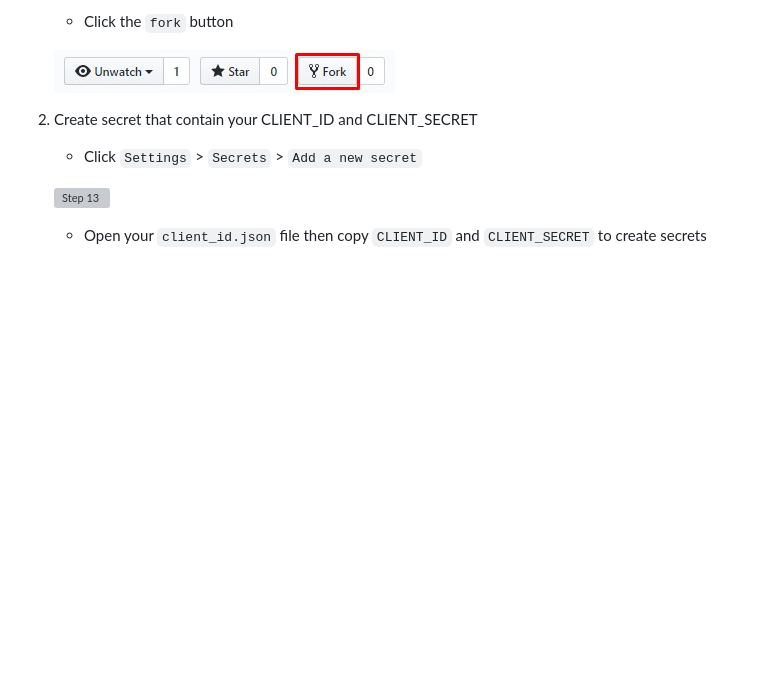
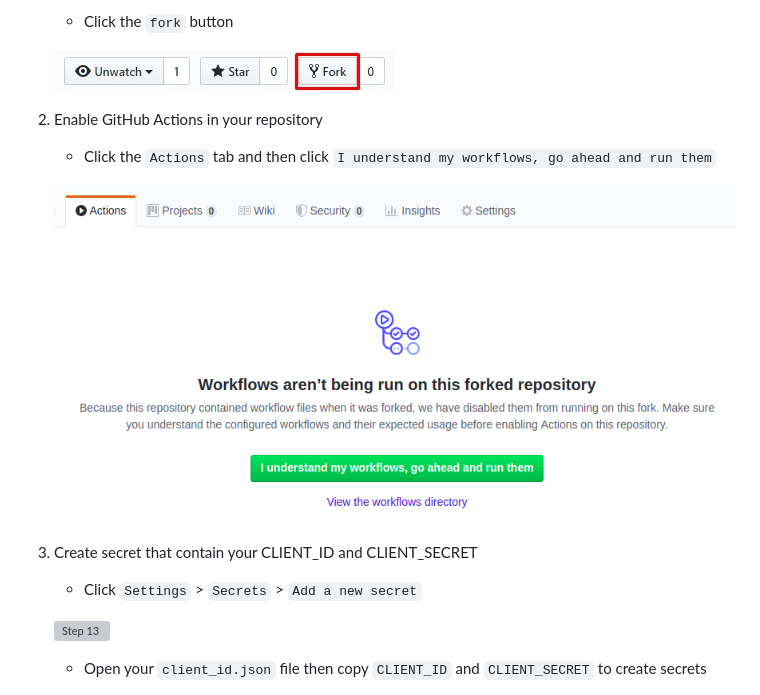
Before and after one commit to marufshidiq/gdrive-cli-builder, a Markdown page: README.md, the part around the change. GitHub-like rendering; pictures changed too: assets/enable.png (added); folded sections open; blank space fills up the shorter version; grey boxes are pictures that could not be loaded.

Commit message:
Update readme
Add enable workflow step

```diff
--- a/README.md
+++ b/README.md
@@ -88,7 +88,12 @@ This app has not been verified yet by Google in order to use Google Sign In.
 
     ![Step 12](./assets/step12.jpg)
 
-2. Create secret that contain your CLIENT_ID and CLIENT_SECRET
+2. Enable GitHub Actions in your repository
+    - Click the `Actions` tab and then click `I understand my workflows, go ahead and run them`
+
+    ![Enable](./assets/enable.png)
+
+3. Create secret that contain your CLIENT_ID and CLIENT_SECRET
     - Click `Settings` > `Secrets` > `Add a new secret`
 
     ![Step 13](./assets/step13.jpg)
```
